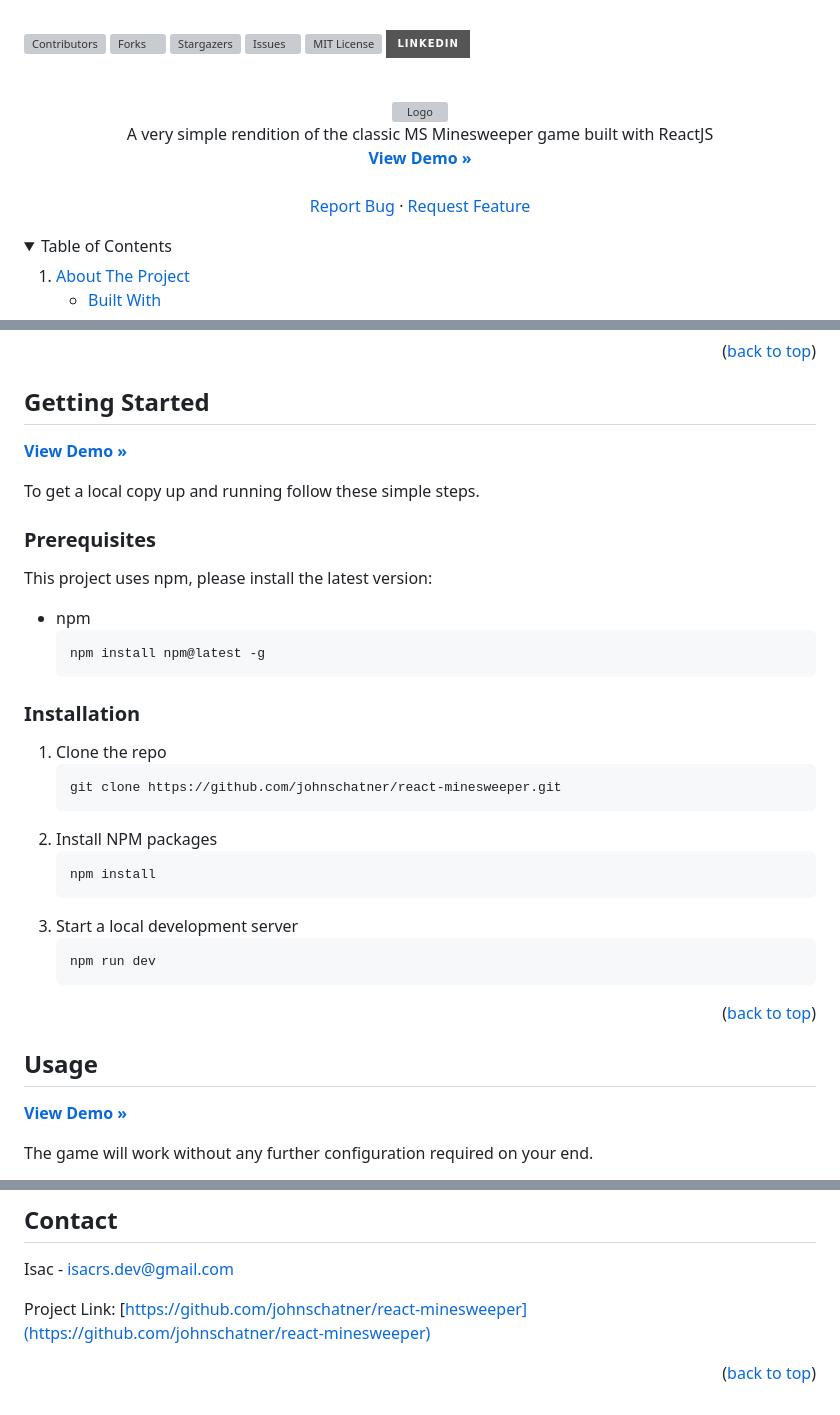
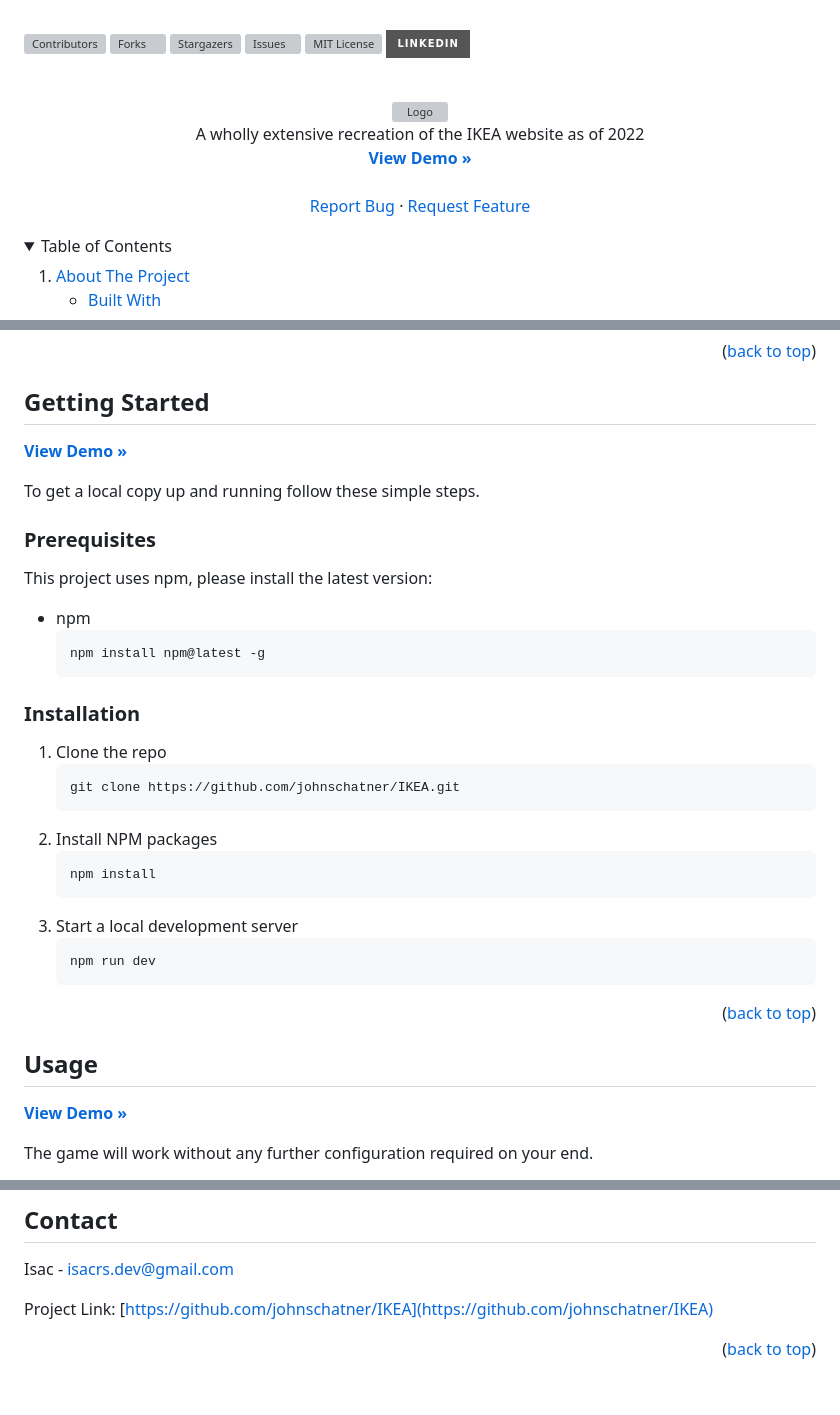
Before and after one commit to johnschatner/IKEA, a Markdown page: README.md, 3 parts joined by grey strips. Drawn GitHub-style; folded sections open; badges without logos; grey boxes are pictures that could not be loaded.

````diff
--- a/README.md
+++ b/README.md
@@ -34,5 +34,5 @@
   </a>
 
   <p align="center">
-    A very simple rendition of the classic MS Minesweeper game built with ReactJS
+    A wholly extensive recreation of the IKEA website as of 2022
     <br />
@@ -113,7 +113,7 @@ This project uses npm, please install the latest version:
 
 1. Clone the repo
    ```sh
-   git clone https://github.com/johnschatner/react-minesweeper.git
+   git clone https://github.com/johnschatner/IKEA.git
    ```
 2. Install NPM packages
    ```sh
@@ -182,7 +182,7 @@ Distributed under the MIT License. See `LICENSE.txt` for more information.
 
 Isac - isacrs.dev@gmail.com
 
-Project Link: [https://github.com/johnschatner/react-minesweeper](https://github.com/johnschatner/react-minesweeper)
+Project Link: [https://github.com/johnschatner/IKEA](https://github.com/johnschatner/IKEA)
 
 <p align="right">(<a href="#readme-top">back to top</a>)</p>
 
@@ -202,16 +202,16 @@ Project Link: [https://github.com/johnschatner/react-minesweeper](https://github
 <!-- MARKDOWN LINKS & IMAGES -->
 <!-- https://www.markdownguide.org/basic-syntax/#reference-style-links -->
 
-[contributors-shield]: https://img.shields.io/github/contributors/johnschatner/react-minesweeper.svg?style=for-the-badge
-[contributors-url]: https://github.com/johnschatner/react-minesweeper/graphs/contributors
-[forks-shield]: https://img.shields.io/github/forks/johnschatner/react-minesweeper.svg?style=for-the-badge
-[forks-url]: https://github.com/johnschatner/react-minesweeper/network/members
-[stars-shield]: https://img.shields.io/github/stars/johnschatner/react-minesweeper.svg?style=for-the-badge
-[stars-url]: https://github.com/johnschatner/react-minesweeper/stargazers
-[issues-shield]: https://img.shields.io/github/issues/johnschatner/react-minesweeper.svg?style=for-the-badge
-[issues-url]: https://github.com/johnschatner/react-minesweeper/issues
-[license-shield]: https://img.shields.io/github/license/johnschatner/react-minesweeper.svg?style=for-the-badge
-[license-url]: https://github.com/johnschatner/react-minesweeper/blob/master/LICENSE.txt
+[contributors-shield]: https://img.shields.io/github/contributors/johnschatner/IKEA.svg?style=for-the-badge
+[contributors-url]: https://github.com/johnschatner/IKEA/graphs/contributors
+[forks-shield]: https://img.shields.io/github/forks/johnschatner/IKEA.svg?style=for-the-badge
+[forks-url]: https://github.com/johnschatner/IKEA/network/members
+[stars-shield]: https://img.shields.io/github/stars/johnschatner/IKEA.svg?style=for-the-badge
+[stars-url]: https://github.com/johnschatner/IKEA/stargazers
+[issues-shield]: https://img.shields.io/github/issues/johnschatner/IKEA.svg?style=for-the-badge
+[issues-url]: https://github.com/johnschatner/IKEA/issues
+[license-shield]: https://img.shields.io/github/license/johnschatner/IKEA.svg?style=for-the-badge
+[license-url]: https://github.com/johnschatner/IKEA/blob/master/LICENSE.txt
 [linkedin-shield]: https://img.shields.io/badge/-LinkedIn-black.svg?style=for-the-badge&logo=linkedin&colorB=555
 [linkedin-url]: https://linkedin.com/in/isac-rasmusson-99344924b
 [product-screenshot]: public/project-screen-1.png
````
Also changed, not shown: other parts of README.md (+8 -8 lines).
